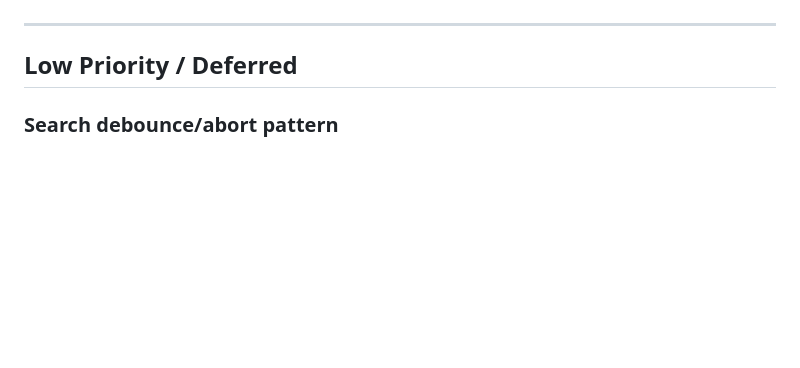
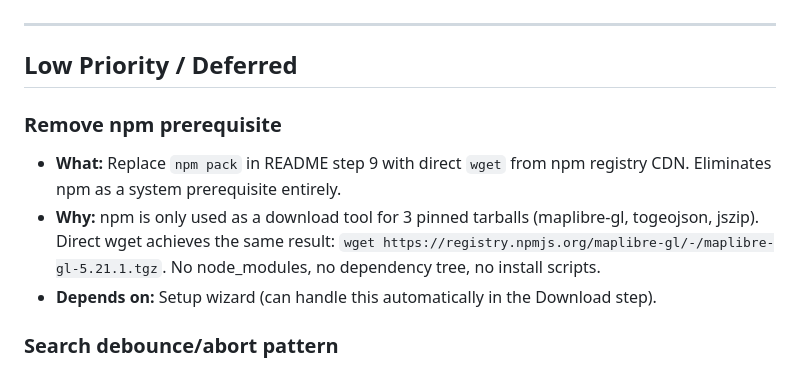
Before and after one commit to cameronzucker/geographica, a Markdown page: TODOS.md, the part around the change. GitHub-like rendering; blank space fills up the shorter version.

Commit message:
docs: add TODO to remove npm prerequisite (replace with direct wget)
Co-Authored-By: Claude Opus 4.6 (1M context) <noreply@anthropic.com>

```diff
--- a/TODOS.md
+++ b/TODOS.md
@@ -79,6 +79,11 @@
 ---
 
 ## Low Priority / Deferred
+
+### Remove npm prerequisite
+- **What:** Replace `npm pack` in README step 9 with direct `wget` from npm registry CDN. Eliminates npm as a system prerequisite entirely.
+- **Why:** npm is only used as a download tool for 3 pinned tarballs (maplibre-gl, togeojson, jszip). Direct wget achieves the same result: `wget https://registry.npmjs.org/maplibre-gl/-/maplibre-gl-5.21.1.tgz`. No node_modules, no dependency tree, no install scripts.
+- **Depends on:** Setup wizard (can handle this automatically in the Download step).
 
 ### Search debounce/abort pattern
 - **What:** 300ms debounce + AbortController for search input.
```
